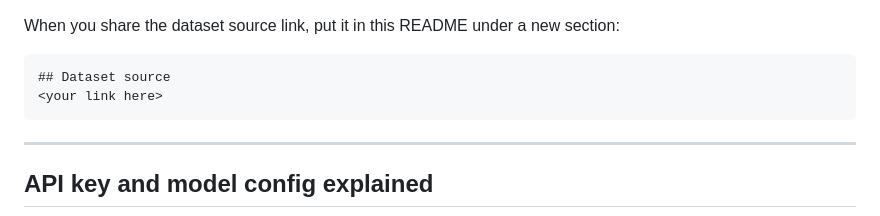
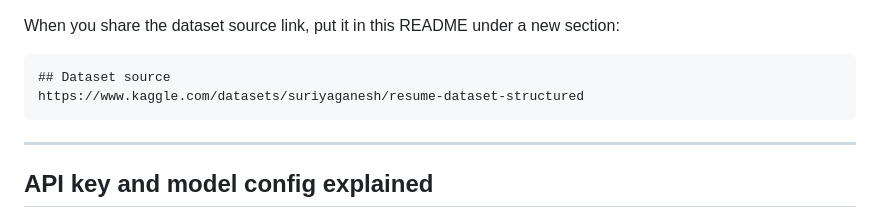
Before and after one commit to Zeeshan506/AI-powered-Resume-Builder-and-Reviewer, a Markdown page: README.md, the part around the change. Rendered like a GitHub page.

Commit message:
Update dataset source link in README

````diff
--- a/README.md
+++ b/README.md
@@ -76,7 +76,7 @@ When you share the dataset source link, put it in this README under a new sectio
 
 ```md
 ## Dataset source
-<your link here>
+https://www.kaggle.com/datasets/suriyaganesh/resume-dataset-structured
 ```
 
 ---
````
